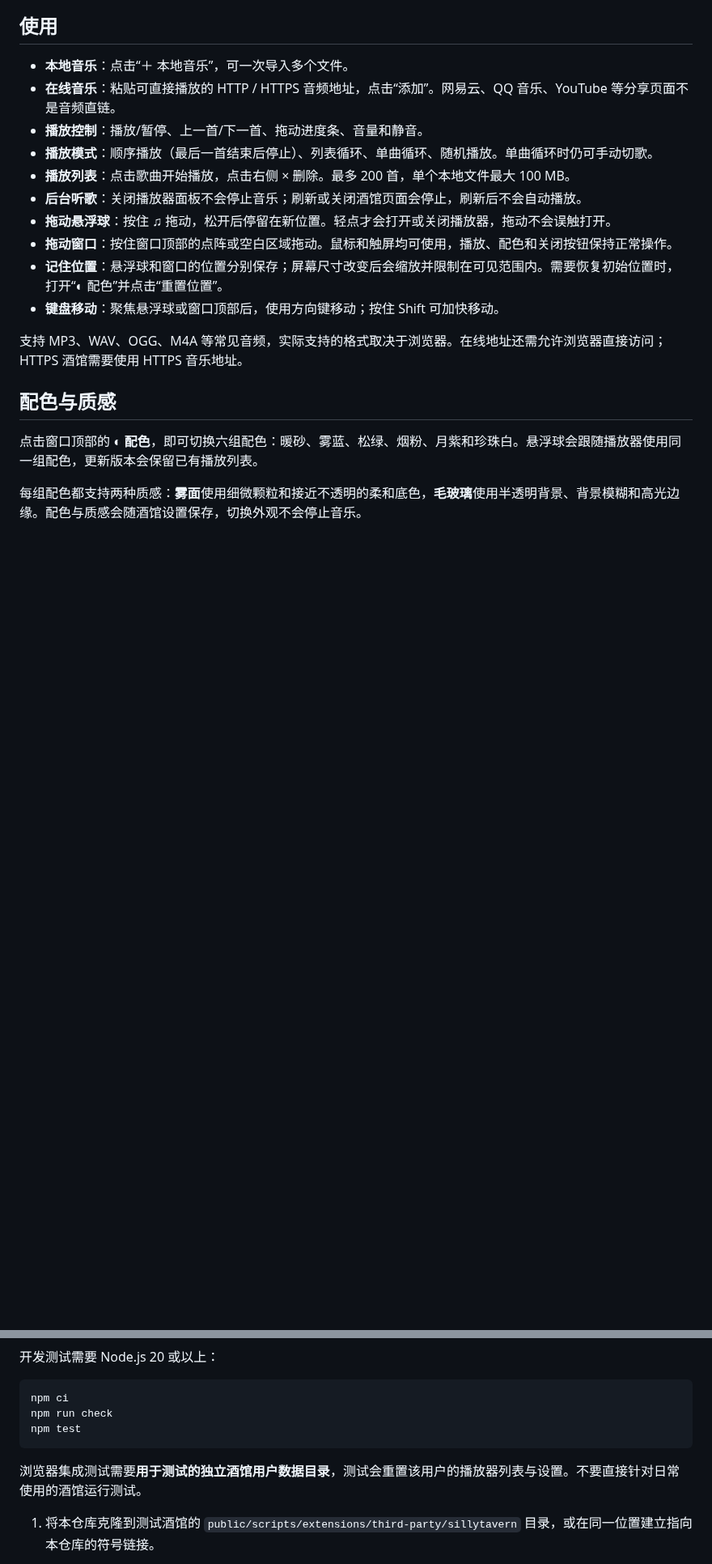
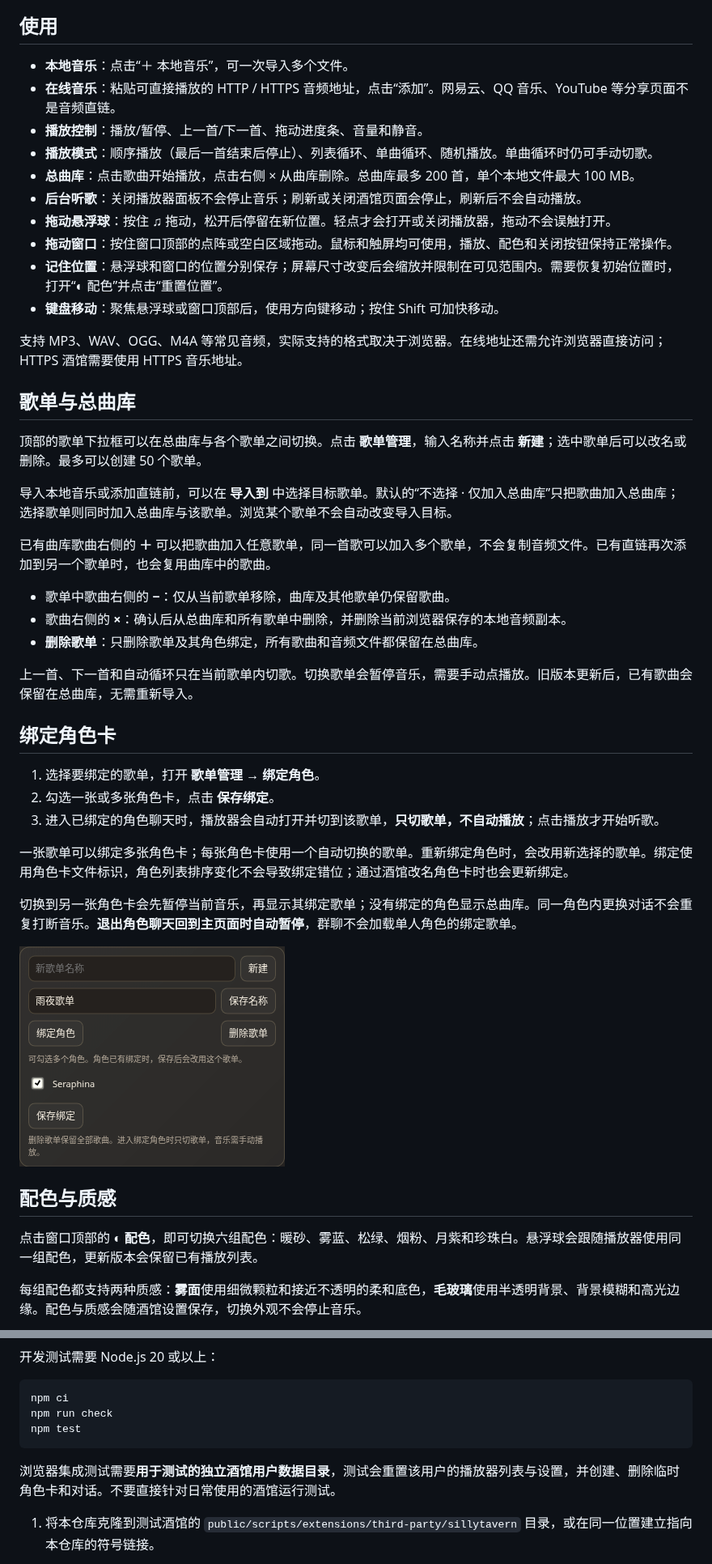
Before and after one commit to riserein/sillytavern, a Markdown page: README.md, 2 parts joined by grey strips. Shown at 81% size. Rendered like a GitHub page; pictures changed too: docs/playlists.png (added); blank space fills up the shorter version.

Commit message:
Add playlists with shared library and character card bindings

````diff
--- a/README.md
+++ b/README.md
@@ -23,7 +23,7 @@
 - **在线音乐**：粘贴可直接播放的 HTTP / HTTPS 音频地址，点击“添加”。网易云、QQ 音乐、YouTube 等分享页面不是音频直链。
 - **播放控制**：播放/暂停、上一首/下一首、拖动进度条、音量和静音。
 - **播放模式**：顺序播放（最后一首结束后停止）、列表循环、单曲循环、随机播放。单曲循环时仍可手动切歌。
-- **播放列表**：点击歌曲开始播放，点击右侧 × 删除。最多 200 首，单个本地文件最大 100 MB。
+- **总曲库**：点击歌曲开始播放，点击右侧 × 从曲库删除。总曲库最多 200 首，单个本地文件最大 100 MB。
 - **后台听歌**：关闭播放器面板不会停止音乐；刷新或关闭酒馆页面会停止，刷新后不会自动播放。
 - **拖动悬浮球**：按住 ♫ 拖动，松开后停留在新位置。轻点才会打开或关闭播放器，拖动不会误触打开。
 - **拖动窗口**：按住窗口顶部的点阵或空白区域拖动。鼠标和触屏均可使用，播放、配色和关闭按钮保持正常操作。
@@ -31,6 +31,32 @@
 - **键盘移动**：聚焦悬浮球或窗口顶部后，使用方向键移动；按住 Shift 可加快移动。
 
 支持 MP3、WAV、OGG、M4A 等常见音频，实际支持的格式取决于浏览器。在线地址还需允许浏览器直接访问；HTTPS 酒馆需要使用 HTTPS 音乐地址。
+
+## 歌单与总曲库
+
+顶部的歌单下拉框可以在总曲库与各个歌单之间切换。点击 **歌单管理**，输入名称并点击 **新建**；选中歌单后可以改名或删除。最多可以创建 50 个歌单。
+
+导入本地音乐或添加直链前，可以在 **导入到** 中选择目标歌单。默认的“不选择 · 仅加入总曲库”只把歌曲加入总曲库；选择歌单则同时加入总曲库与该歌单。浏览某个歌单不会自动改变导入目标。
+
+已有曲库歌曲右侧的 **＋** 可以把歌曲加入任意歌单，同一首歌可以加入多个歌单，不会复制音频文件。已有直链再次添加到另一个歌单时，也会复用曲库中的歌曲。
+
+- 歌单中歌曲右侧的 **−**：仅从当前歌单移除，曲库及其他歌单仍保留歌曲。
+- 歌曲右侧的 **×**：确认后从总曲库和所有歌单中删除，并删除当前浏览器保存的本地音频副本。
+- **删除歌单**：只删除歌单及其角色绑定，所有歌曲和音频文件都保留在总曲库。
+
+上一首、下一首和自动循环只在当前歌单内切歌。切换歌单会暂停音乐，需要手动点播放。旧版本更新后，已有歌曲会保留在总曲库，无需重新导入。
+
+## 绑定角色卡
+
+1. 选择要绑定的歌单，打开 **歌单管理 → 绑定角色**。
+2. 勾选一张或多张角色卡，点击 **保存绑定**。
+3. 进入已绑定的角色聊天时，播放器会自动打开并切到该歌单，**只切歌单，不自动播放**；点击播放才开始听歌。
+
+一张歌单可以绑定多张角色卡；每张角色卡使用一个自动切换的歌单。重新绑定角色时，会改用新选择的歌单。绑定使用角色卡文件标识，角色列表排序变化不会导致绑定错位；通过酒馆改名角色卡时也会更新绑定。
+
+切换到另一张角色卡会先暂停当前音乐，再显示其绑定歌单；没有绑定的角色显示总曲库。同一角色内更换对话不会重复打断音乐。**退出角色聊天回到主页面时自动暂停**，群聊不会加载单人角色的绑定歌单。
+
+![歌单与角色绑定](docs/playlists.png)
 
 ## 配色与质感
 
@@ -66,7 +92,7 @@ npm run check
 npm test
 ```
 
-浏览器集成测试需要**用于测试的独立酒馆用户数据目录**，测试会重置该用户的播放器列表与设置。不要直接针对日常使用的酒馆运行测试。
+浏览器集成测试需要**用于测试的独立酒馆用户数据目录**，测试会重置该用户的播放器列表与设置，并创建、删除临时角色卡和对话。不要直接针对日常使用的酒馆运行测试。
 
 1. 将本仓库克隆到测试酒馆的 `public/scripts/extensions/third-party/sillytavern` 目录，或在同一位置建立指向本仓库的符号链接。
 2. 使用单独的配置和用户数据目录启动测试酒馆，例如：
````
Also changed, not shown: other parts of README.md (+2 -2 lines), docs/appearance.png, docs/player.png, 9 other files.
